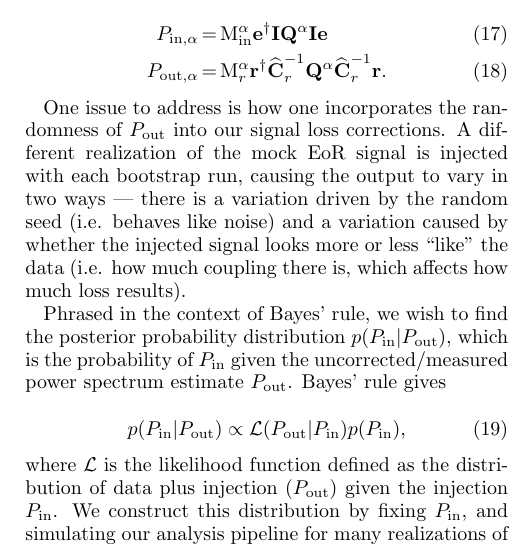
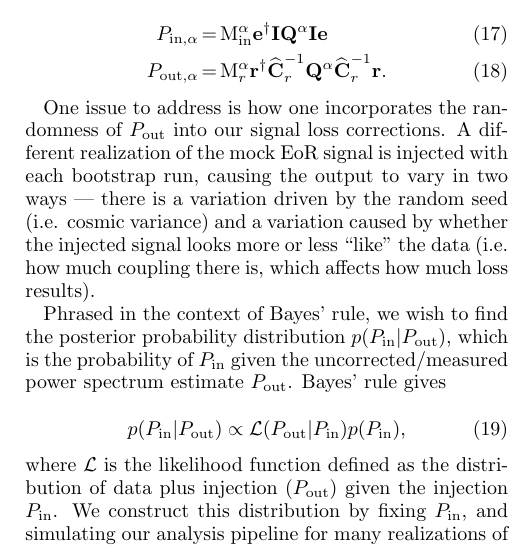
Before and after one commit to carinacheng/PAPERMethods_paper, a LaTeX paper (PAPER.tex): part of one column of page 18 of 31, cut so that both start at the same text. Compiled offline with pdfLaTeX.

Commit message:
Variation due between EoR injection realization is not noise, its most like cosmic variance or something.

```diff
--- a/PAPER.tex
+++ b/PAPER.tex
@@ -1220,7 +1220,7 @@ P_{\rm out,\alpha} &=&  \text{M}^{\alpha}_{r}\textbf{r}^{\dagger}\widehat{\textb
 %\acl{I think what we are trying to say here is that actually the thing we want \emph{is} $(\ell_{\rm eor} + \rho\ell_{\rm fe})$. Essentially, the potential coupling between the injected EoR and the foregrounds means that we lose the nice form of Equation \eqref{eq:LinearPspecSum}, which justified what is basically a multiplicative correction to signal loss. What we are suggesting here is that even when there is a coupling, the estimator can be parameterized as $\alpha  |\mathbf{e}|^2 + \beta$. So essentially we are defining an effective $
 %\ell_{\rm eor}$, which is given by $(\ell_{\rm eor} + \rho\ell_{\rm fe})$.}
 
-One issue to address is how one incorporates the randomness of $P_{\rm out}$ into our signal loss corrections. A different realization of the mock EoR signal is injected with each bootstrap run, causing the output to vary in two ways ---  there is a variation driven by the random seed (i.e. behaves like noise) and a variation caused by whether the injected signal looks more or less ``like'' the data (i.e. how much coupling there is, which affects how much loss results).
+One issue to address is how one incorporates the randomness of $P_{\rm out}$ into our signal loss corrections. A different realization of the mock EoR signal is injected with each bootstrap run, causing the output to vary in two ways ---  there is a variation driven by the random seed (i.e. cosmic variance) and a variation caused by whether the injected signal looks more or less ``like'' the data (i.e. how much coupling there is, which affects how much loss results).
 
 Phrased in the context of Bayes' rule, we wish to find the posterior probability distribution $p(P_{\rm in} |
 P_{\rm out})$, which is the probability of $P_{\rm in}$ given the uncorrected/measured power spectrum estimate $P_{\rm out}$. Bayes' rule gives
```
